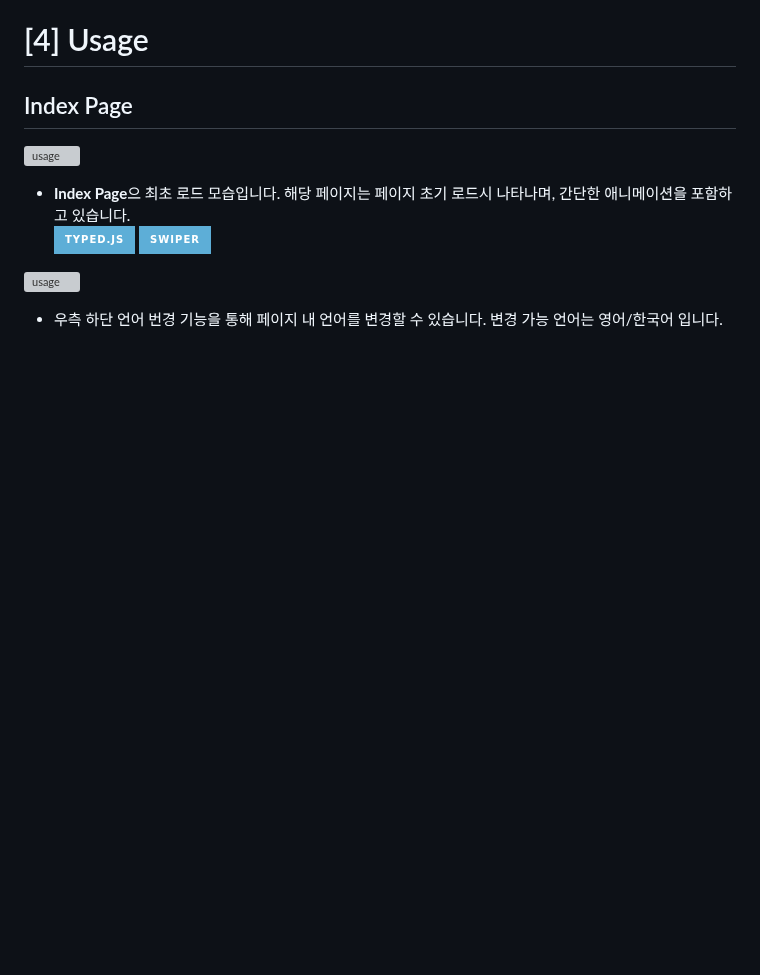
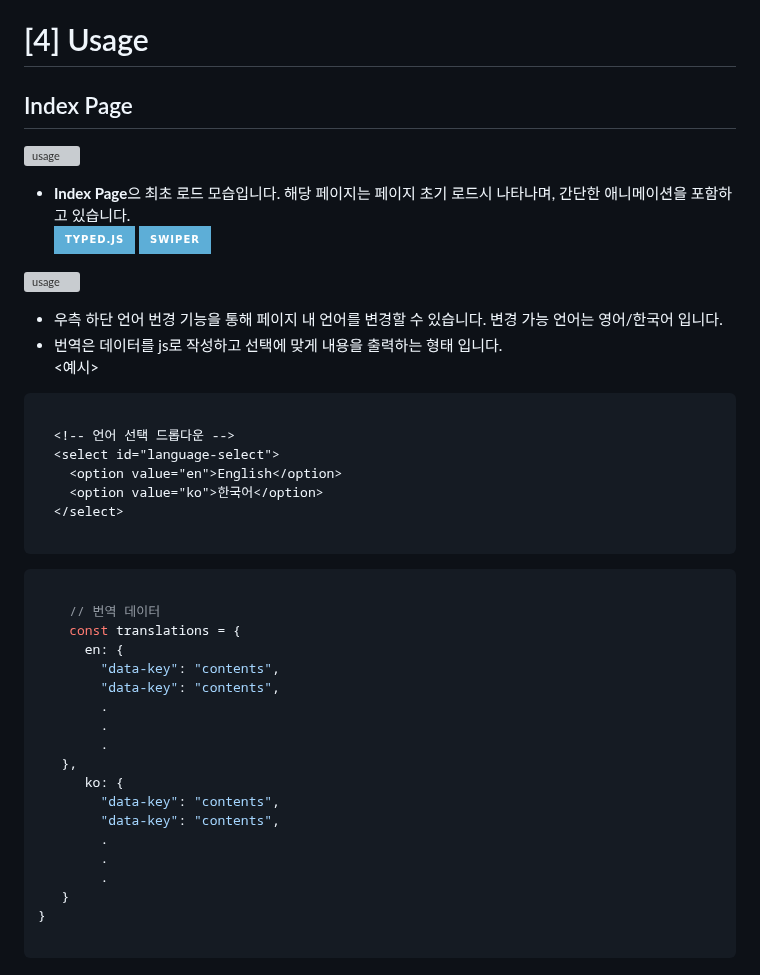
Before and after one commit to msgggg1/vibesync, a Markdown page: README.md, the part around the change. Rendered like a GitHub page; badges without logos; blank space fills up the shorter version; grey boxes are pictures that could not be loaded.

````diff
--- a/README.md
+++ b/README.md
@@ -67,6 +67,40 @@
 ![usage](readme_img/index2.gif)
 
 - 우측 하단 언어 번경 기능을 통해 페이지 내 언어를 변경할 수 있습니다. 변경 가능 언어는 영어/한국어 입니다.
+- 번역은 데이터를 js로 작성하고 선택에 맞게 내용을 출력하는 형태 입니다.<br>
+\<예시\>
+```html
+
+  <!-- 언어 선택 드롭다운 -->
+  <select id="language-select">
+    <option value="en">English</option>
+    <option value="ko">한국어</option>
+  </select>
+
+```
+
+
+```javascript
+
+    // 번역 데이터
+    const translations = {
+      en: {
+        "data-key": "contents",
+        "data-key": "contents",
+        .
+        .
+        .
+   },
+      ko: {
+        "data-key": "contents",
+        "data-key": "contents",
+        .
+        .
+        .
+   }
+}
+
+```
 
 
 
````
